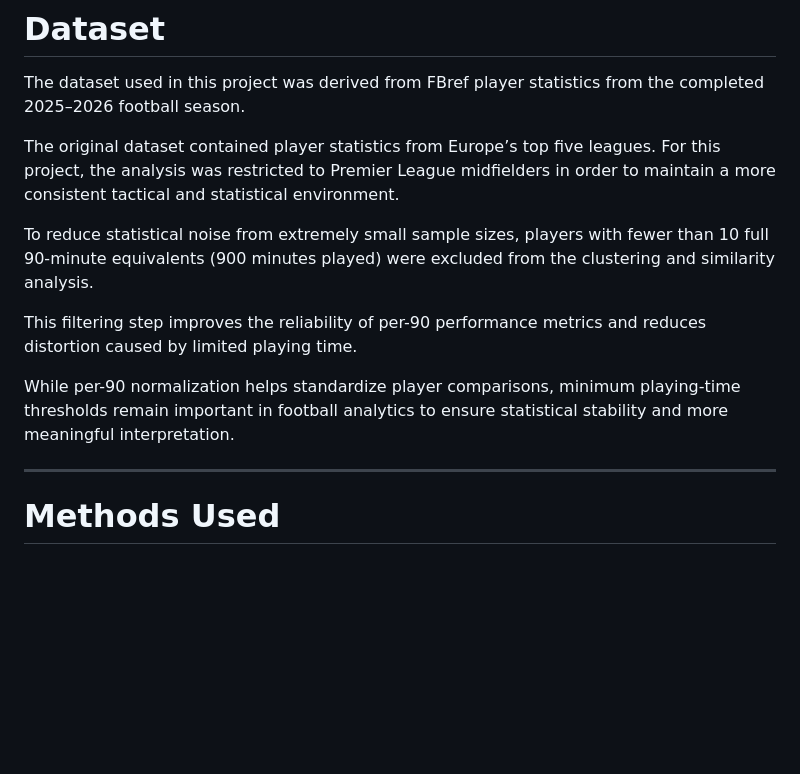
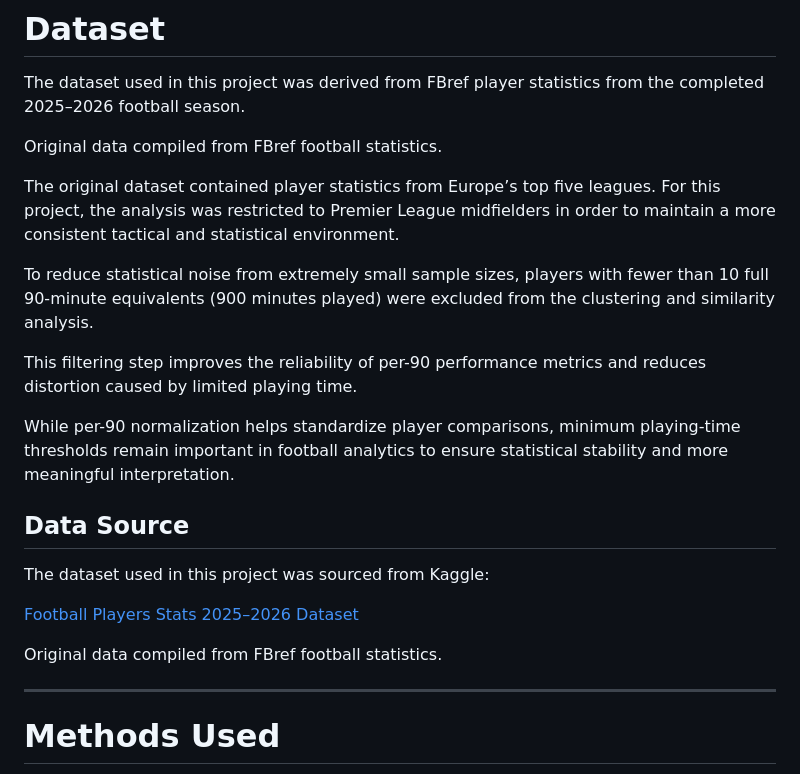
Before and after one commit to Taku30/premier-league-midfielder-analysis, a Markdown page: README.md, the part around the change. GitHub-like rendering; blank space fills up the shorter version.

```diff
--- a/README.md
+++ b/README.md
@@ -30,6 +30,8 @@ The main objectives of this project were to:
 
 The dataset used in this project was derived from FBref player statistics from the completed 2025–2026 football season.
 
+Original data compiled from FBref football statistics.
+
 The original dataset contained player statistics from Europe’s top five leagues. For this project, the analysis was restricted to Premier League midfielders in order to maintain a more consistent tactical and statistical environment.
 
 To reduce statistical noise from extremely small sample sizes, players with fewer than 10 full 90-minute equivalents (900 minutes played) were excluded from the clustering and similarity analysis.
@@ -37,6 +39,14 @@ To reduce statistical noise from extremely small sample sizes, players with fewe
 This filtering step improves the reliability of per-90 performance metrics and reduces distortion caused by limited playing time.
 
 While per-90 normalization helps standardize player comparisons, minimum playing-time thresholds remain important in football analytics to ensure statistical stability and more meaningful interpretation.
+
+## Data Source
+
+The dataset used in this project was sourced from Kaggle:
+
+[Football Players Stats 2025–2026 Dataset](https://www.kaggle.com/datasets/hubertsidorowicz/football-players-stats-2025-2026/data?select=players_data-2025_2026.csv)
+
+Original data compiled from FBref football statistics.
 
 ---
 
```
